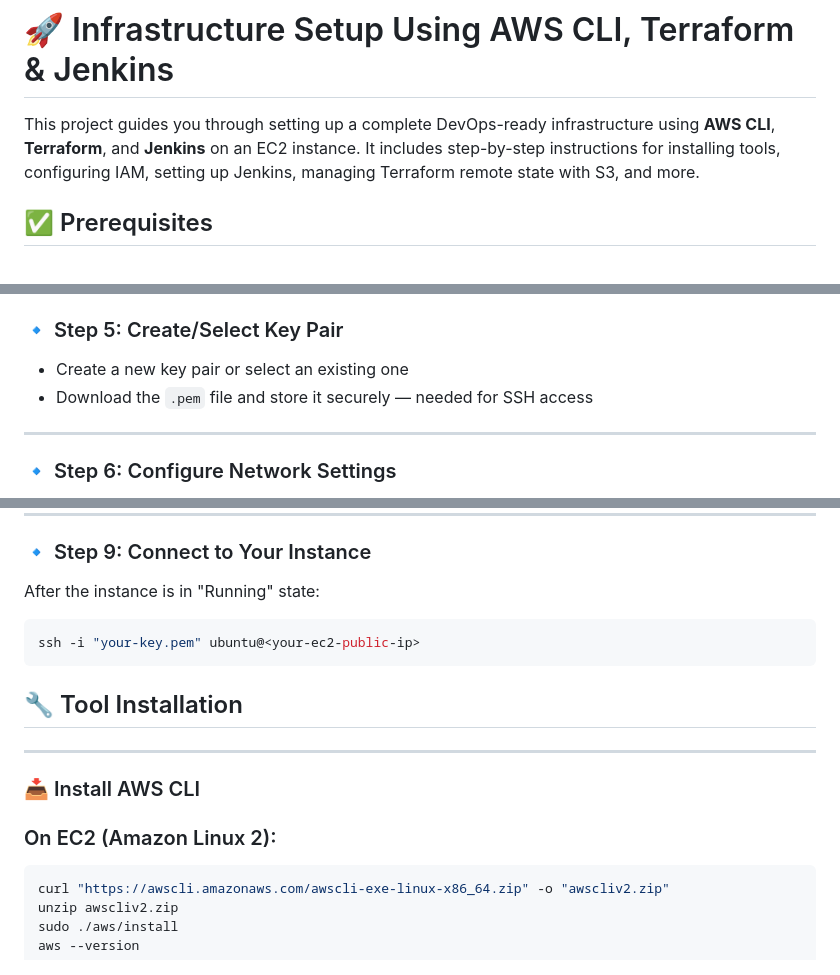
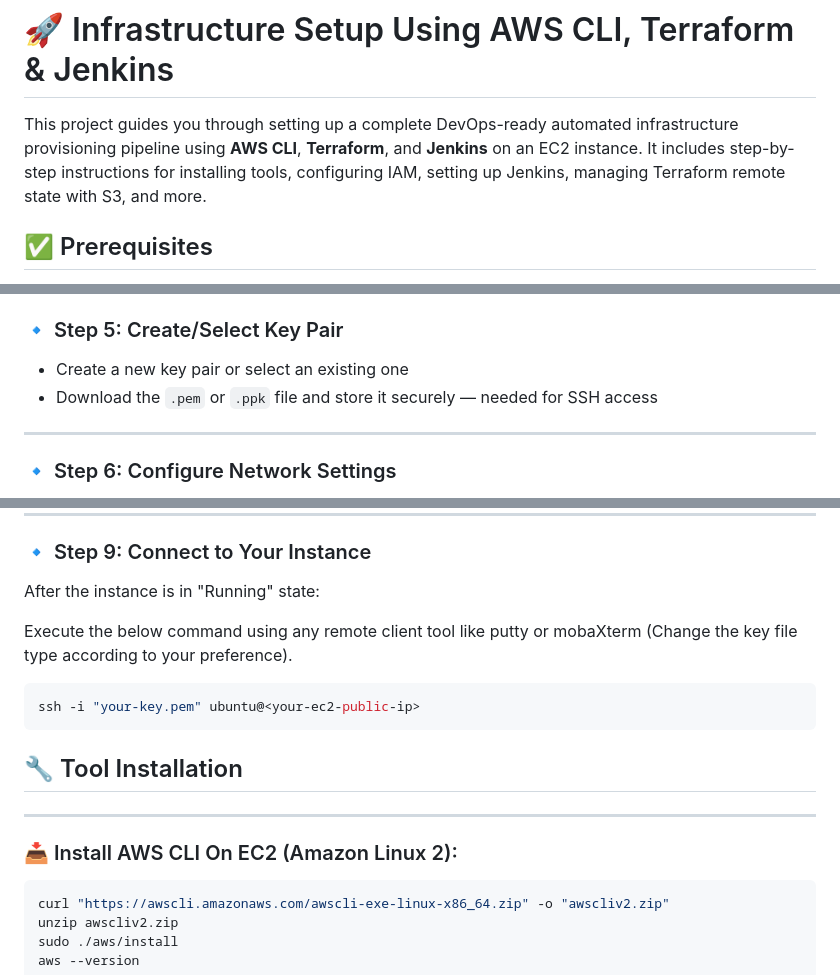
Before and after one commit to whoavesh/iac-automation, a Markdown page: README.md, 3 parts joined by grey strips. GitHub-like rendering.

````diff
--- a/README.md
+++ b/README.md
@@ -1,6 +1,6 @@
 # 🚀 Infrastructure Setup Using AWS CLI, Terraform & Jenkins
 
-This project guides you through setting up a complete DevOps-ready infrastructure using **AWS CLI**, **Terraform**, and **Jenkins** on an EC2 instance. It includes step-by-step instructions for installing tools, configuring IAM, setting up Jenkins, managing Terraform remote state with S3, and more.
+This project guides you through setting up a complete DevOps-ready automated infrastructure provisioning pipeline using **AWS CLI**, **Terraform**, and **Jenkins** on an EC2 instance. It includes step-by-step instructions for installing tools, configuring IAM, setting up Jenkins, managing Terraform remote state with S3, and more.
 
 ## ✅ Prerequisites
 
@@ -46,7 +46,7 @@ Follow these steps to create an EC2 instance that will host Jenkins and other to
 ### 🔹 Step 5: Create/Select Key Pair
 
 - Create a new key pair or select an existing one
-- Download the `.pem` file and store it securely — needed for SSH access
+- Download the `.pem` or `.ppk` file and store it securely — needed for SSH access
 
 ---
 
@@ -75,15 +75,14 @@ Follow these steps to create an EC2 instance that will host Jenkins and other to
 
 After the instance is in "Running" state:
 
+Execute the below command using any remote client tool like putty or mobaXterm (Change the key file type according to your preference).
 ```bash
 ssh -i "your-key.pem" ubuntu@<your-ec2-public-ip>
 ```
 
 ## 🔧 Tool Installation
 ---
-### 📥 Install AWS CLI
-
-### On EC2 (Amazon Linux 2):
+### 📥 Install AWS CLI On EC2 (Amazon Linux 2):
 ```bash
 curl "https://awscli.amazonaws.com/awscli-exe-linux-x86_64.zip" -o "awscliv2.zip"
 unzip awscliv2.zip
````
